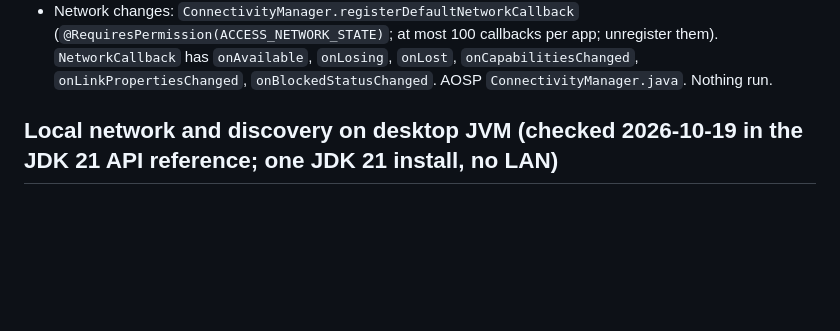
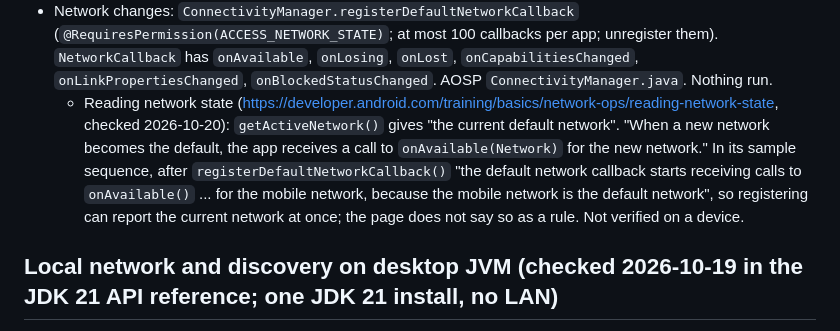
Before and after one commit to skeksik/Current, a Markdown page: docs/platform-notes.md, the part around the change. GitHub-like rendering; blank space fills up the shorter version.

```diff
--- a/docs/platform-notes.md
+++ b/docs/platform-notes.md
@@ -1031,6 +1031,11 @@ research agent reading the same files.
 - Network changes: `ConnectivityManager.registerDefaultNetworkCallback` (`@RequiresPermission(ACCESS_NETWORK_STATE)`; at most 100 callbacks per app;
   unregister them). `NetworkCallback` has `onAvailable`, `onLosing`, `onLost`, `onCapabilitiesChanged`, `onLinkPropertiesChanged`,
   `onBlockedStatusChanged`. AOSP `ConnectivityManager.java`. Nothing run.
+  - Reading network state (https://developer.android.com/training/basics/network-ops/reading-network-state, checked 2026-10-20):
+    `getActiveNetwork()` gives "the current default network". "When a new network becomes the default, the app receives a call to
+    `onAvailable(Network)` for the new network." In its sample sequence, after `registerDefaultNetworkCallback()` "the default network
+    callback starts receiving calls to `onAvailable()` ... for the mobile network, because the mobile network is the default network", so
+    registering can report the current network at once; the page does not say so as a rule. Not verified on a device.
 
 ## Local network and discovery on desktop JVM (checked 2026-10-19 in the JDK 21 API reference; one JDK 21 install, no LAN)
 - `java.net.DatagramSocket` is enough for UDP broadcast, no dependency: SO_BROADCAST is on by default "where possible" and
```
Also changed, not shown: docs/architecture.md (+2 -2 lines), docs/decisions/0019-roaming-between-server-addresses.md (+29 -16 lines).
